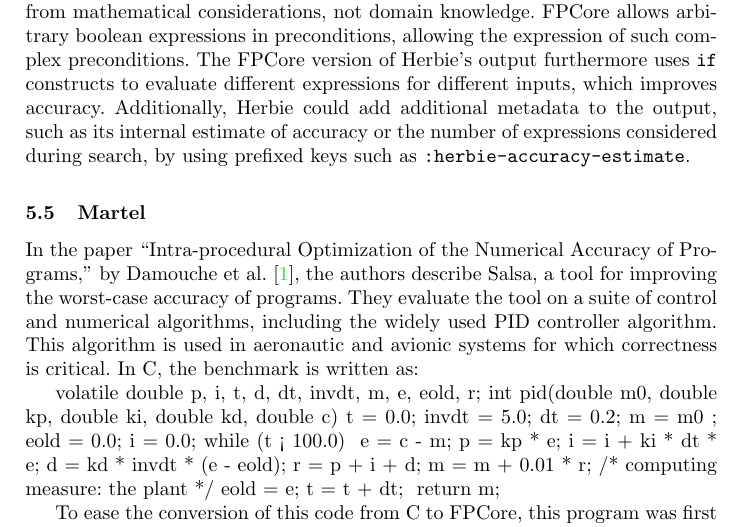
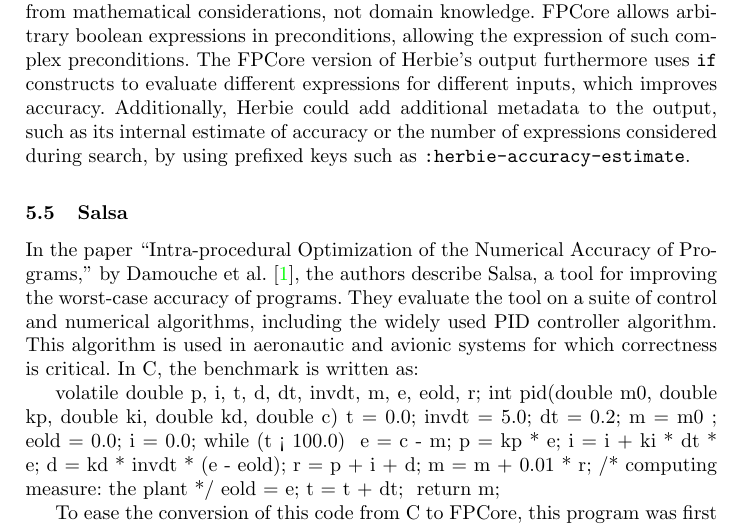
Before and after one commit to FPBench/FPBench, a LaTeX thesis (papers/nsv16/main.tex, which reads papers/nsv16/case-studies.tex): part of page 11 of 13, cut so that both start at the same text. Compiled offline with pdfLaTeX.

Commit message:
Renamed Martel to Salsa

```diff
--- a/papers/nsv16/case-studies.tex
+++ b/papers/nsv16/case-studies.tex
@@ -257,7 +257,7 @@ Additionally, Herbie could add additional metadata to the output,
   or the number of expressions considered during search,
   by using prefixed keys such as \C{:herbie-accuracy-estimate}.
 
-\subsection{Martel}
+\subsection{Salsa}
 In the paper ``Intra-procedural Optimization of the Numerical Accuracy
 of Programs,'' by Damouche et~al.~\cite{fmics15}, the authors describe
 Salsa, a tool for improving the worst-case accuracy of programs.
```
